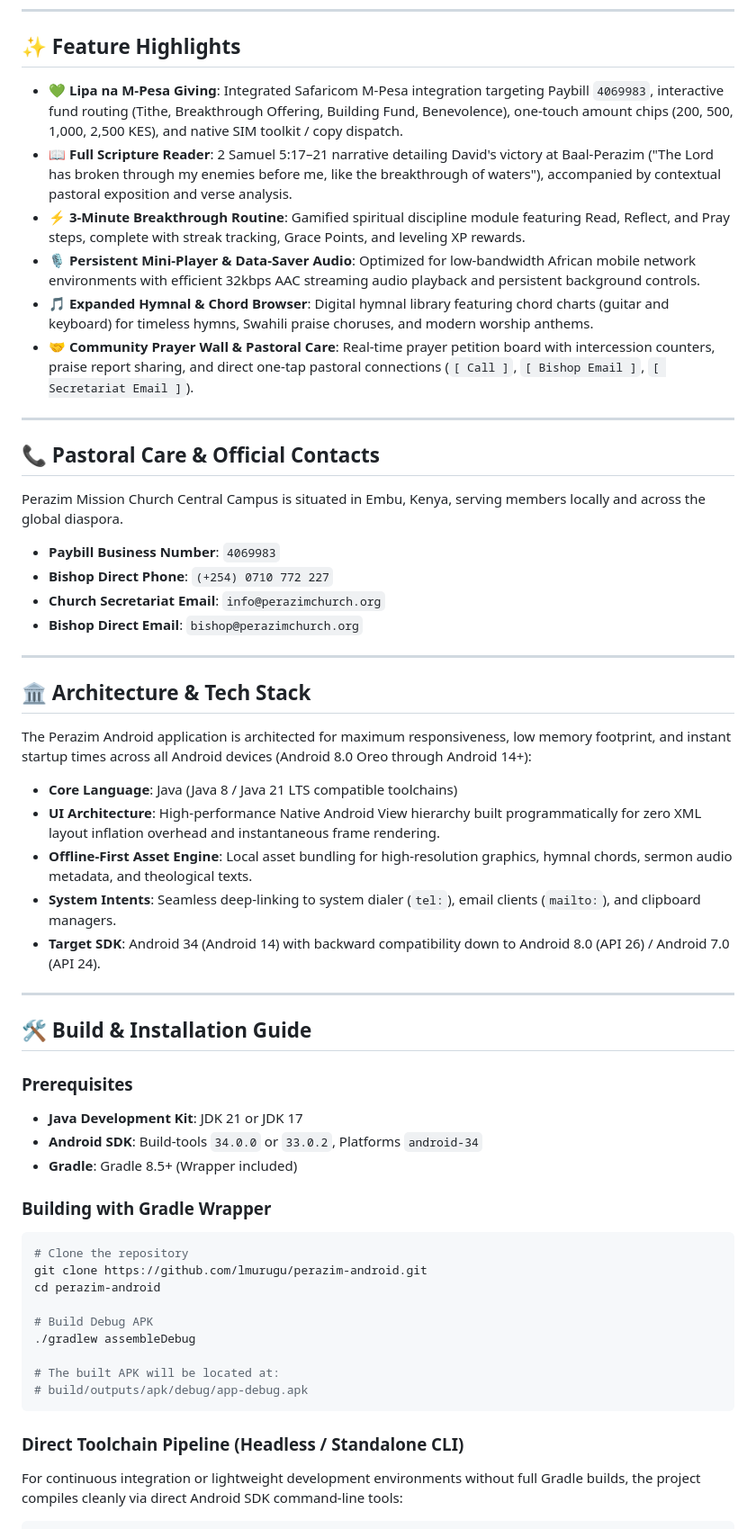
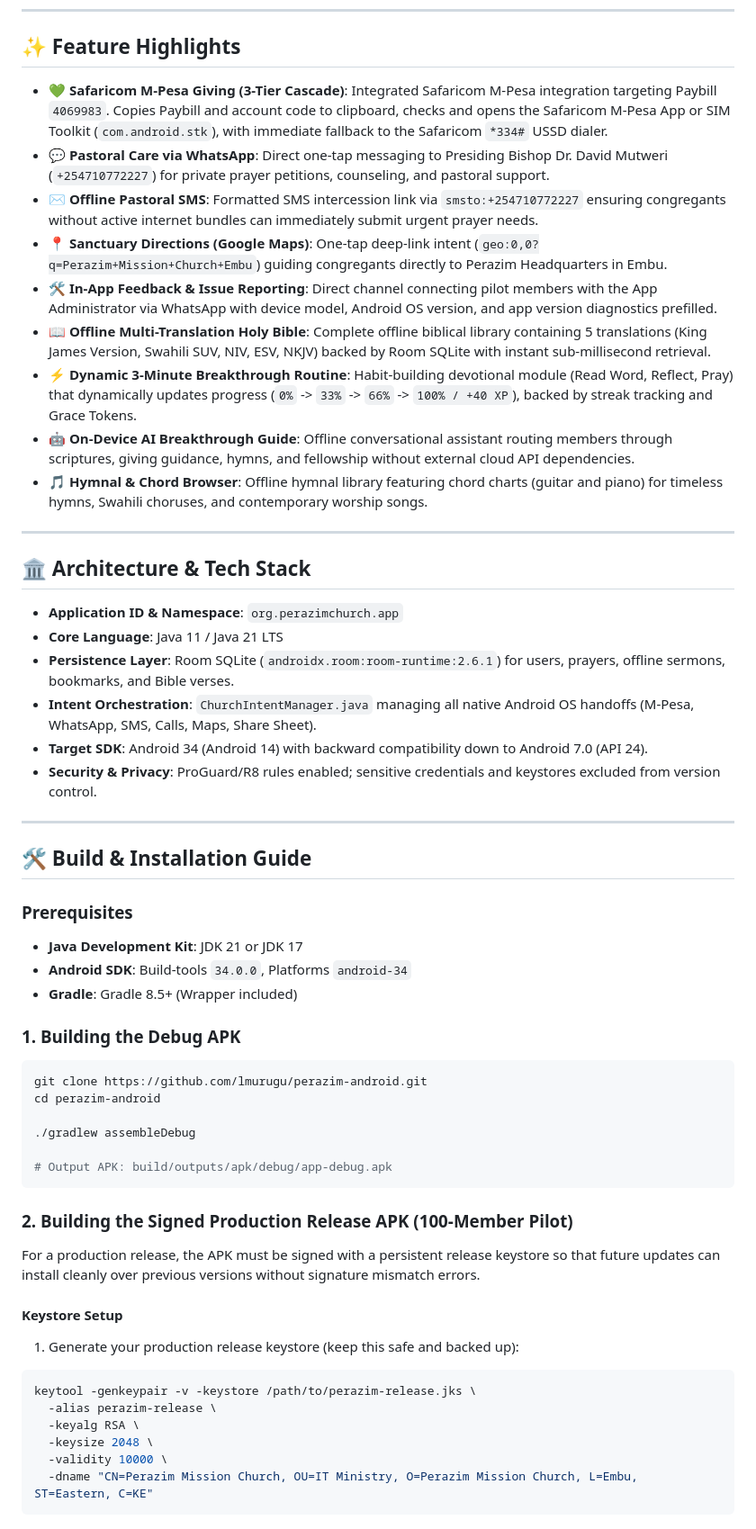
Before and after one commit to lmurugu/perazim-android, a Markdown page: README.md, the part around one of its changes. Shown at 90% size. Rendered like a GitHub page.

````diff
--- a/README.md
+++ b/README.md
@@ -49,35 +50,26 @@
 
 ## ✨ Feature Highlights
 
-- 💚 **Lipa na M-Pesa Giving**: Integrated Safaricom M-Pesa integration targeting Paybill `4069983`, interactive fund routing (Tithe, Breakthrough Offering, Building Fund, Benevolence), one-touch amount chips (200, 500, 1,000, 2,500 KES), and native SIM toolkit / copy dispatch.
-- 📖 **Full Scripture Reader**: 2 Samuel 5:17–21 narrative detailing David's victory at Baal-Perazim ("The Lord has broken through my enemies before me, like the breakthrough of waters"), accompanied by contextual pastoral exposition and verse analysis.
-- ⚡ **3-Minute Breakthrough Routine**: Gamified spiritual discipline module featuring Read, Reflect, and Pray steps, complete with streak tracking, Grace Points, and leveling XP rewards.
-- 🎙️ **Persistent Mini-Player & Data-Saver Audio**: Optimized for low-bandwidth African mobile network environments with efficient 32kbps AAC streaming audio playback and persistent background controls.
-- 🎵 **Expanded Hymnal & Chord Browser**: Digital hymnal library featuring chord charts (guitar and keyboard) for timeless hymns, Swahili praise choruses, and modern worship anthems.
-- 🤝 **Community Prayer Wall & Pastoral Care**: Real-time prayer petition board with intercession counters, praise report sharing, and direct one-tap pastoral connections (`[ Call ]`, `[ Bishop Email ]`, `[ Secretariat Email ]`).
-
----
-
-## 📞 Pastoral Care & Official Contacts
-
-Perazim Mission Church Central Campus is situated in Embu, Kenya, serving members locally and across the global diaspora.
-
-- **Paybill Business Number**: `4069983`
-- **Bishop Direct Phone**: `(+254) 0710 772 227`
-- **Church Secretariat Email**: `info@perazimchurch.org`
-- **Bishop Direct Email**: `bishop@perazimchurch.org`
+- 💚 **Safaricom M-Pesa Giving (3-Tier Cascade)**: Integrated Safaricom M-Pesa integration targeting Paybill `4069983`. Copies Paybill and account code to clipboard, checks and opens the Safaricom M-Pesa App or SIM Toolkit (`com.android.stk`), with immediate fallback to the Safaricom `*334#` USSD dialer.
+- 💬 **Pastoral Care via WhatsApp**: Direct one-tap messaging to Presiding Bishop Dr. David Mutweri (`+254710772227`) for private prayer petitions, counseling, and pastoral support.
+- ✉️ **Offline Pastoral SMS**: Formatted SMS intercession link via `smsto:+254710772227` ensuring congregants without active internet bundles can immediately submit urgent prayer needs.
+- 📍 **Sanctuary Directions (Google Maps)**: One-tap deep-link intent (`geo:0,0?q=Perazim+Mission+Church+Embu`) guiding congregants directly to Perazim Headquarters in Embu.
+- 🛠️ **In-App Feedback & Issue Reporting**: Direct channel connecting pilot members with the App Administrator via WhatsApp with device model, Android OS version, and app version diagnostics prefilled.
+- 📖 **Offline Multi-Translation Holy Bible**: Complete offline biblical library containing 5 translations (King James Version, Swahili SUV, NIV, ESV, NKJV) backed by Room SQLite with instant sub-millisecond retrieval.
+- ⚡ **Dynamic 3-Minute Breakthrough Routine**: Habit-building devotional module (Read Word, Reflect, Pray) that dynamically updates progress (`0%` -> `33%` -> `66%` -> `100% / +40 XP`), backed by streak tracking and Grace Tokens.
+- 🤖 **On-Device AI Breakthrough Guide**: Offline conversational assistant routing members through scriptures, giving guidance, hymns, and fellowship without external cloud API dependencies.
+- 🎵 **Hymnal & Chord Browser**: Offline hymnal library featuring chord charts (guitar and piano) for timeless hymns, Swahili choruses, and contemporary worship songs.
 
 ---
 
 ## 🏛️ Architecture & Tech Stack
 
-The Perazim Android application is architected for maximum responsiveness, low memory footprint, and instant startup times across all Android devices (Android 8.0 Oreo through Android 14+):
-
-- **Core Language**: Java (Java 8 / Java 21 LTS compatible toolchains)
-- **UI Architecture**: High-performance Native Android View hierarchy built programmatically for zero XML layout inflation overhead and instantaneous frame rendering.
-- **Offline-First Asset Engine**: Local asset bundling for high-resolution graphics, hymnal chords, sermon audio metadata, and theological texts.
-- **System Intents**: Seamless deep-linking to system dialer (`tel:`), email clients (`mailto:`), and clipboard managers.
-- **Target SDK**: Android 34 (Android 14) with backward compatibility down to Android 8.0 (API 26) / Android 7.0 (API 24).
+- **Application ID & Namespace**: `org.perazimchurch.app`
+- **Core Language**: Java 11 / Java 21 LTS
+- **Persistence Layer**: Room SQLite (`androidx.room:room-runtime:2.6.1`) for users, prayers, offline sermons, bookmarks, and Bible verses.
+- **Intent Orchestration**: `ChurchIntentManager.java` managing all native Android OS handoffs (M-Pesa, WhatsApp, SMS, Calls, Maps, Share Sheet).
+- **Target SDK**: Android 34 (Android 14) with backward compatibility down to Android 7.0 (API 24).
+- **Security & Privacy**: ProGuard/R8 rules enabled; sensitive credentials and keystores excluded from version control.
 
 ---
 
@@ -85,21 +77,31 @@ The Perazim Android application is architected for maximum responsiveness, low m
 
 ### Prerequisites
 - **Java Development Kit**: JDK 21 or JDK 17
-- **Android SDK**: Build-tools `34.0.0` or `33.0.2`, Platforms `android-34`
+- **Android SDK**: Build-tools `34.0.0`, Platforms `android-34`
 - **Gradle**: Gradle 8.5+ (Wrapper included)
 
-### Building with Gradle Wrapper
+### 1. Building the Debug APK
 ```bash
-# Clone the repository
 git clone https://github.com/lmurugu/perazim-android.git
 cd perazim-android
 
-# Build Debug APK
 ./gradlew assembleDebug
 
-# The built APK will be located at:
-# build/outputs/apk/debug/app-debug.apk
+# Output APK: build/outputs/apk/debug/app-debug.apk
 ```
 
-### Direct Toolchain Pipeline (Headless / Standalone CLI)
-For continuous integration or lightweight development environments without full Gradle builds, the project compiles cleanly via direct Android SDK command-line tools:
+### 2. Building the Signed Production Release APK (100-Member Pilot)
+
+For a production release, the APK must be signed with a persistent release keystore so that future updates can install cleanly over previous versions without signature mismatch errors.
+
+#### Keystore Setup
+1. Generate your production release keystore (keep this safe and backed up):
+```bash
+keytool -genkeypair -v -keystore /path/to/perazim-release.jks \
+  -alias perazim-release \
+  -keyalg RSA \
+  -keysize 2048 \
+  -validity 10000 \
+  -dname "CN=Perazim Mission Church, OU=IT Ministry, O=Perazim Mission Church, L=Embu, ST=Eastern, C=KE"
+```
+
````
Also changed, not shown: other parts of README.md (+48 -89 lines), docs/screenshots/live_screen_giving_modal.png, docs/screenshots/live_screen_home.png, docs/screenshots/live_screen_home_phase_3.png (added), docs/screenshots/live_screen_praise_reports.png (added), docs/screenshots/live_screen_prayer_dialog.png (added), docs/screenshots/live_screen_profile.png, 5 other files.
